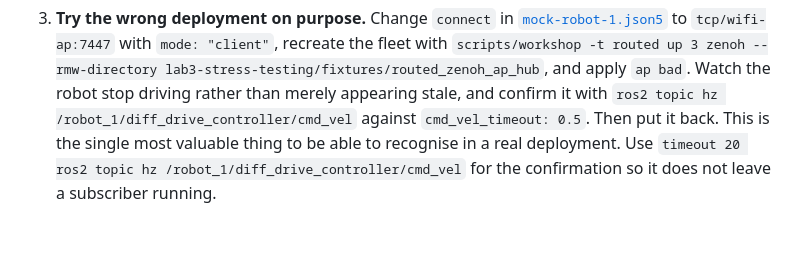
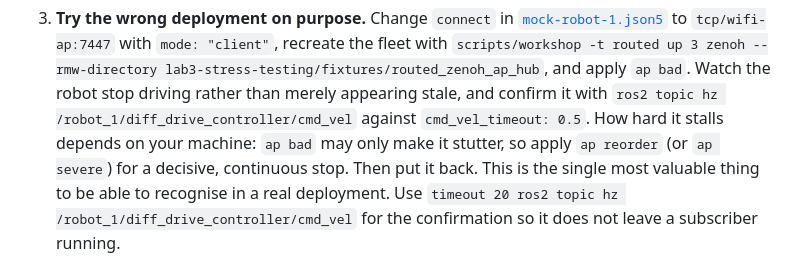
Before and after one commit to clearpathrobotics/roscon2026-mastering-the-jazzy-rmw, a Markdown page: lab3-stress-testing/exercises/4_repeat_with_zenoh.md, the part around the change. GitHub-like rendering; blank space fills up the shorter version.

Commit message:
point ex4 step 3 at reorder for a decisive stop

```diff
--- a/lab3-stress-testing/exercises/4_repeat_with_zenoh.md
+++ b/lab3-stress-testing/exercises/4_repeat_with_zenoh.md
@@ -295,6 +295,8 @@ is validated end to end.
    and apply `ap bad`. Watch
    the robot stop driving rather than merely appearing stale, and confirm it with
    `ros2 topic hz /robot_1/diff_drive_controller/cmd_vel` against `cmd_vel_timeout: 0.5`.
+   How hard it stalls depends on your machine: `ap bad` may only make it stutter, so apply
+   `ap reorder` (or `ap severe`) for a decisive, continuous stop.
    Then put it back. This is the single most valuable thing to be able to recognise in a
    real deployment. Use `timeout 20 ros2 topic hz
    /robot_1/diff_drive_controller/cmd_vel` for the confirmation so it does not leave a
```
